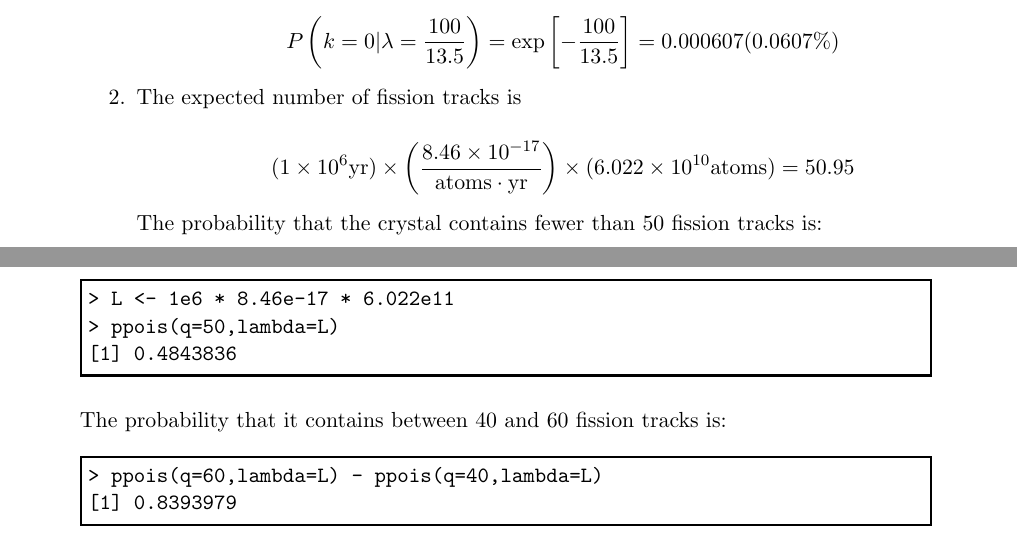
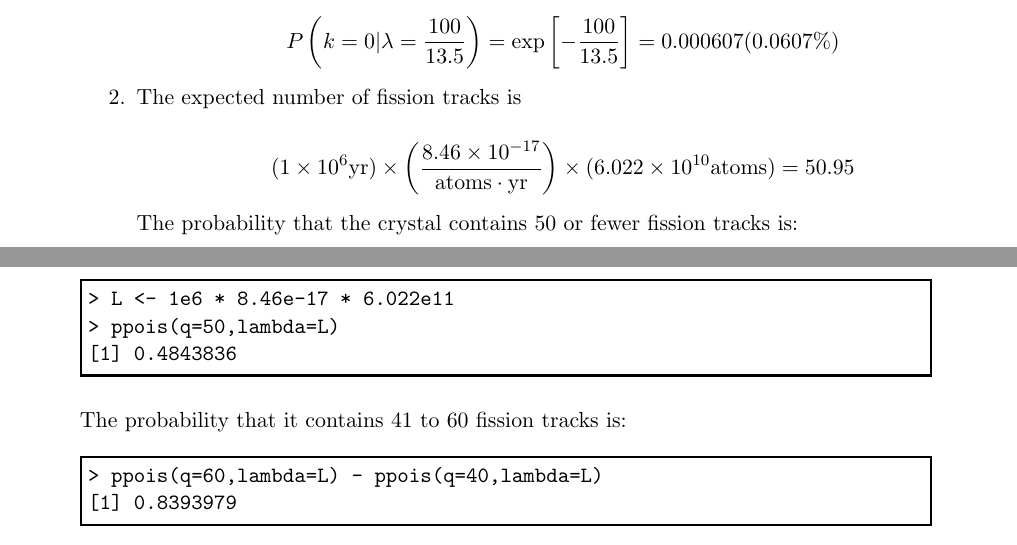
Before and after one commit to pvermees/geostats, a LaTeX thesis (latex/geostats.tex, which reads latex/solutions.tex): two parts of pages 213 and 214 of 232, joined at a grey line, cut so that both start at the same text. Compiled offline with pdfLaTeX.

Commit message:
Rephrased fission track question.

```diff
--- a/latex/solutions.tex
+++ b/latex/solutions.tex
@@ -592,8 +592,8 @@ during the next century is:
   \times({6.022}\times{10}^{10}\mbox{atoms})=50.95
   \]
 
-  The probability that the crystal contains fewer
-  than 50 fission tracks is:
+  The probability that the crystal contains 50 or fewer fission tracks
+  is:
 
 \begin{console}
 > L <- 1e6 * 8.46e-17 * 6.022e11
@@ -601,7 +601,7 @@ during the next century is:
 [1] 0.4843836
 \end{console}
 
-The probability that it contains between 40 and 60 fission tracks is:
+The probability that it contains 41 to 60 fission tracks is:
 
 \begin{console}
 > ppois(q=60,lambda=L) - ppois(q=40,lambda=L)
```
Also changed, not shown: latex/exercises.tex (+2 -3 lines), latex/geostats.pdf, 1 other file.
